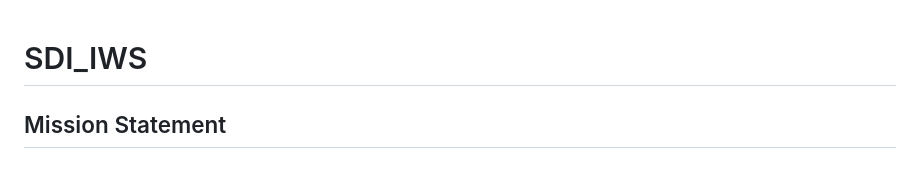
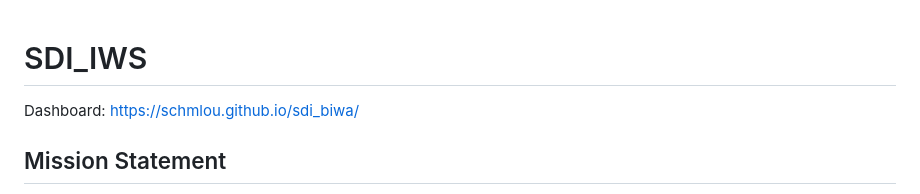
Before and after one commit to schmlou/sdi_biwa, a Markdown page: README.md, the part around the change. Drawn GitHub-style.

```diff
--- a/README.md
+++ b/README.md
@@ -1,4 +1,6 @@
 # SDI_IWS
+
+Dashboard: https://schmlou.github.io/sdi_biwa/
 
 ## Mission Statement
 
```
